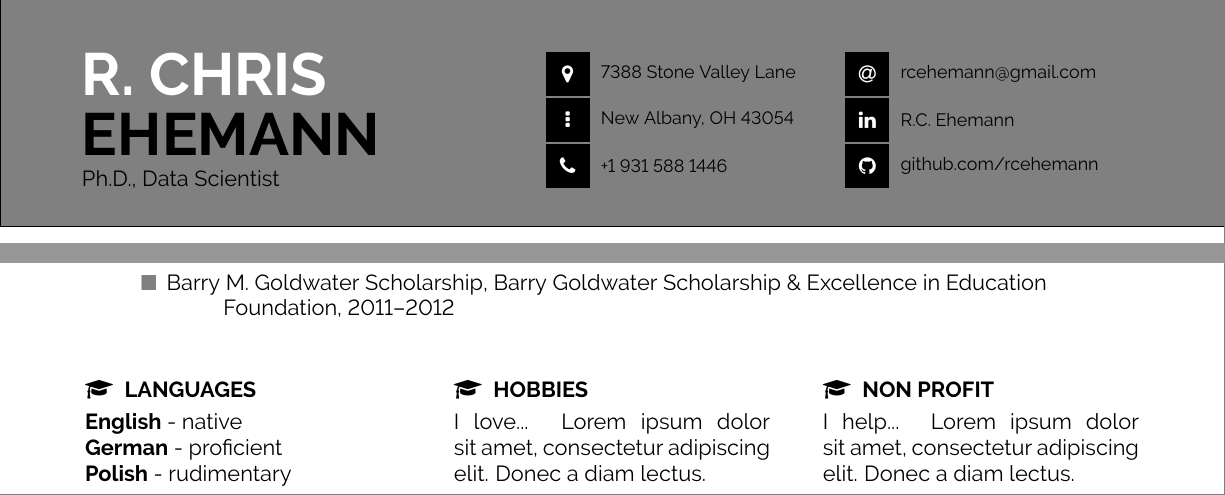
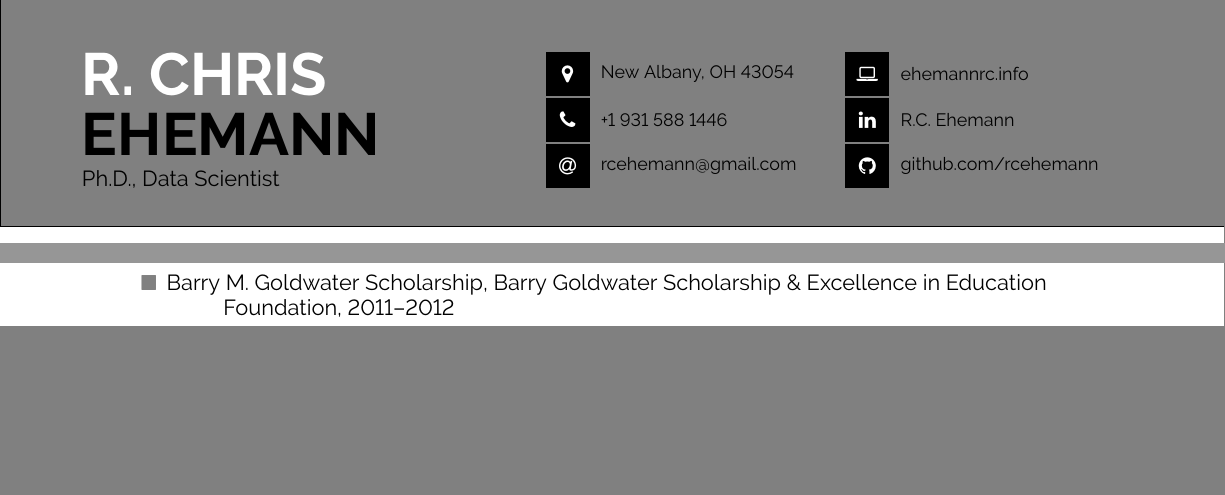
Before and after one commit to rcehemann/resume, a LaTeX document (main.tex): two parts of pages 1 and 2 of 2, joined at a grey line, cut at the place of the change, the shorter picture padded with empty space. Compiled offline with pdfLaTeX.

Commit message:
privacty update, remove misc sections

```diff
--- a/main.tex
+++ b/main.tex
@@ -72,9 +72,10 @@
 
 	% The first parameter is the FontAwesome icon name, the second is the box size and the third is the text
 	% Other icons can be found by referring to fontawesome.pdf (supplied with the template) and using the word after \fa in the command for the icon you want
-	\icon{MapMarker}{16}{7388 Stone Valley Lane}\\
-	\icon{EllipsisV}{16}{New Albany, OH 43054}\\
+	\icon{MapMarker}{16}{New Albany, OH 43054}\\
 	\icon{Phone}{16}{+1 931 588 1446}\\
+	\icon{At}{16}{\href{mailto:rcehemann@gmail.com}{rcehemann@gmail.com}}\\
+
 
 \end{minipage}
 \begin{minipage}[t]{0.28\textwidth} % 27.5% of the page width for the second row of icons
@@ -82,7 +83,7 @@
 
 	% The first parameter is the FontAwesome icon name, the second is the box size and the third is the text
 	% Other icons can be found by referring to fontawesome.pdf (supplied with the template) and using the word after \fa in the command for the icon you want
-	\icon{At}{16}{\href{mailto:rcehemann@gmail.com}{rcehemann@gmail.com}}\\
+	\icon{Laptop}{16}{\href{http://ehemannrc.info}{ehemannrc.info}}\\
 	\icon{Linkedin}{16}{\href{https://www.linkedin.com/in/robert-c-ehemann/}{R.C. Ehemann}}\\
 	\icon{Github}{16}{\href{https://github.com/rcehemann}{github.com/rcehemann}}\\
 
@@ -233,31 +234,6 @@
 \end{itemize}}
 \end{entrylist}
 
-\begin{minipage}[t]{0.3\textwidth}
-	\vspace{-\baselineskip} % Required for vertically aligning minipages
-
-	\cvsect{GraduationCap}{Languages}
-
-	\textbf{English} - native\\
-	\textbf{German} - proficient\\
-	\textbf{Polish} - rudimentary
-\end{minipage}
-\hfill
-\begin{minipage}[t]{0.3\textwidth}
-	\vspace{-\baselineskip} % Required for vertically aligning minipages
-
-	\cvsect{GraduationCap}{Hobbies}
-
-	I love... \lorem
-\end{minipage}
-\hfill
-\begin{minipage}[t]{0.3\textwidth}
-	\vspace{-\baselineskip} % Required for vertically aligning minipages
-
-	\cvsect{GraduationCap}{Non profit}
-
-	I help... \lorem
-\end{minipage}
 
 %----------------------------------------------------------------------------------------
 
```
Also changed, not shown: main.pdf.
